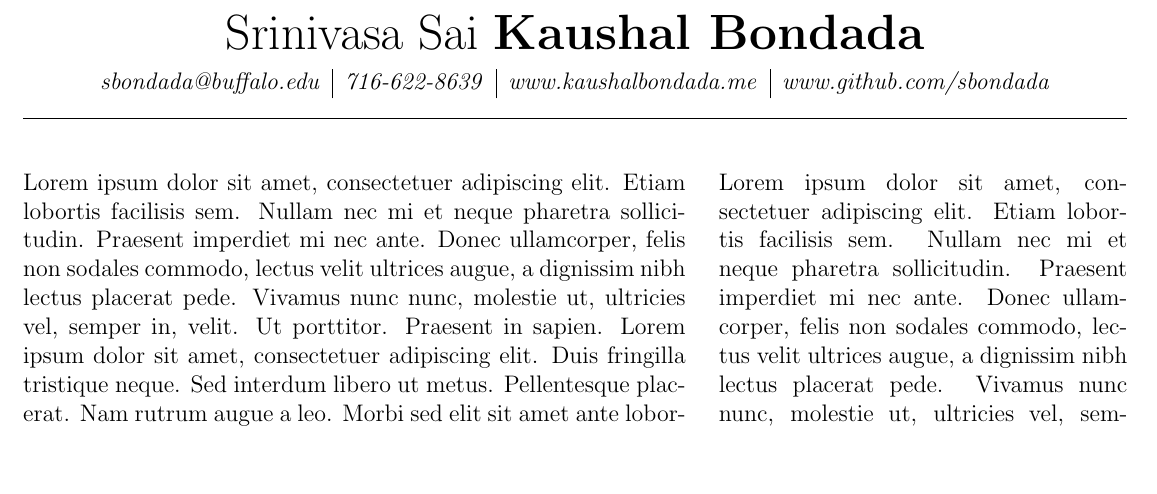
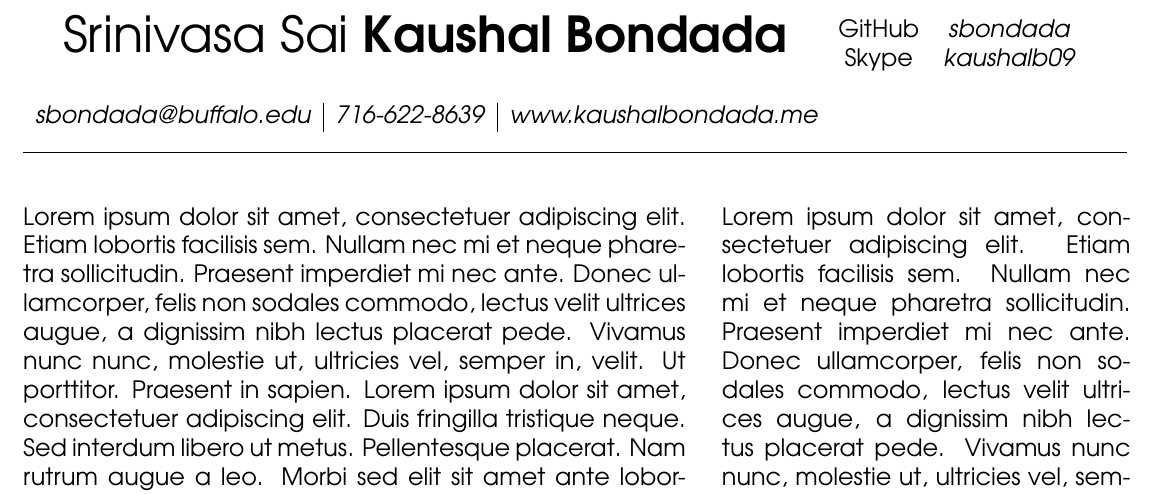
Before and after one commit to sbondada/LaTeX2Do, a LaTeX CV (Resume/Resume.tex): part of the page, cut at the place of the change, the shorter picture padded with empty space. Compiled offline with pdfLaTeX.

Commit message:
heading is centered and the proper text is selected"

```diff
--- a/Resume/Resume.tex
+++ b/Resume/Resume.tex
@@ -3,15 +3,26 @@
 %\usepackage{showframe}
 \marginparwidth=0pt
 \marginparsep=0pt
- %\renewcommand{\sfdefault}{PTSansCaption-TLF}
+%this package includes a small set of fonts
+\usepackage{helvet}
+%this is to change the default set of fonts to the specified
+\renewcommand{\familydefault}{\sfdefault}
+\renewcommand{\sfdefault}{pag}
 \begin{document}
     \begin{center}
-        {\Huge Srinivasa Sai \textbf{Kaushal Bondada}}\\[0.2cm]
-        \begin{tabular}{c|c|c|c}
-            \textit{sbondada@buffalo.edu}&\textit{716-622-8639}&\textit{www.kaushalbondada.me}&\textit{www.github.com/sbondada}
+        {\Huge \textmd{Srinivasa Sai} \textbf{Kaushal Bondada}}
+        \hspace{2ex}
+        \begin{tabular}{cc}
+            GitHub&\textit{sbondada}\\
+            Skype&\textit{kaushalb09}
+        \end{tabular}\\
+    \end{center}
+    \begin{flushleft}
+        \begin{tabular}{c|c|c}
+            \textit{sbondada@buffalo.edu}&\textit{716-622-8639}&\textit{www.kaushalbondada.me}
         \end{tabular} \\
         \hrulefill
-    \end{center}
+    \end{flushleft}
     \vspace{0pt}
     \begin{minipage}[t]{0.6\textwidth}
         \vspace{0pt}
```
